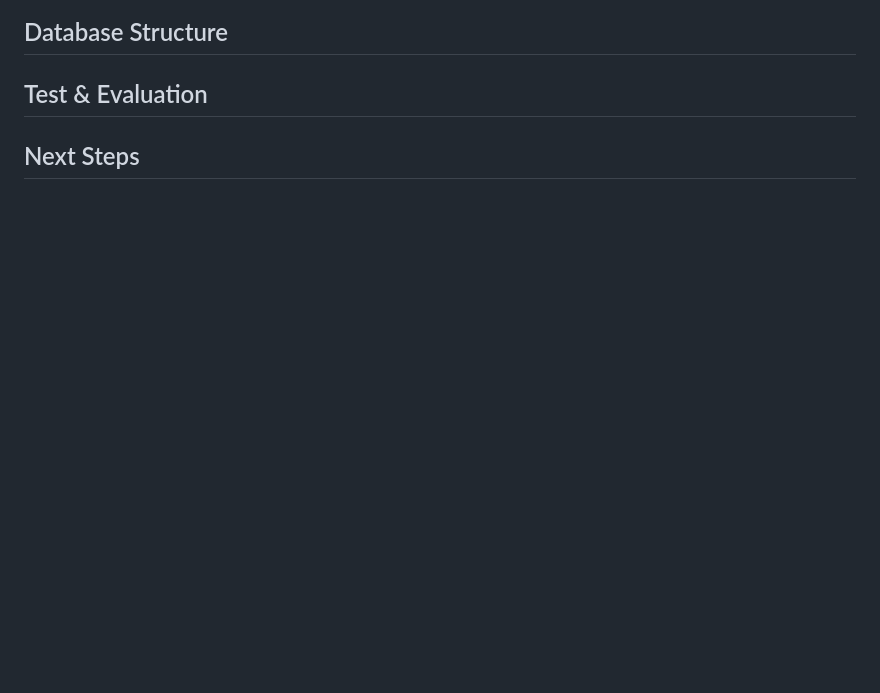
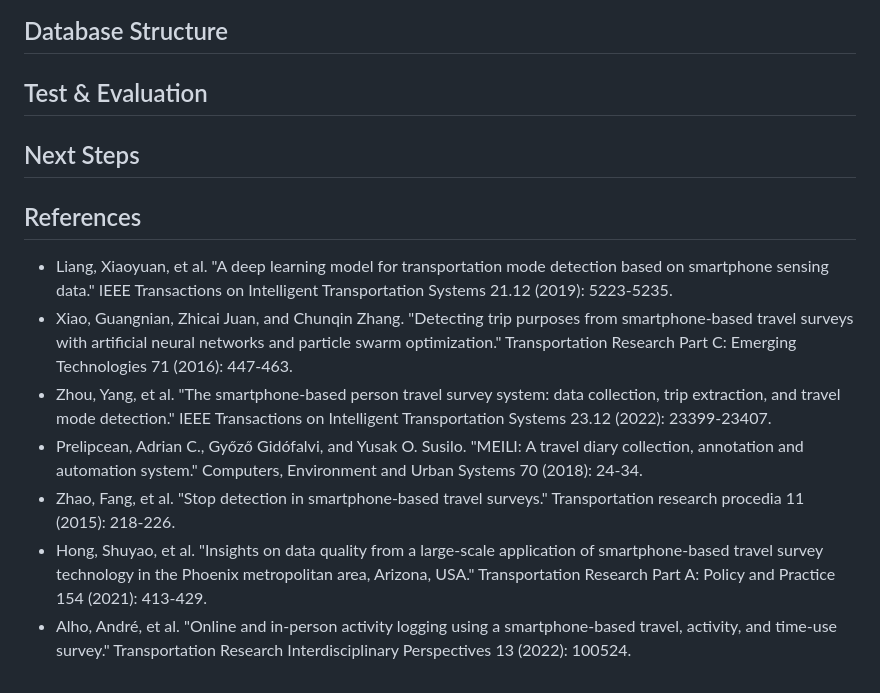
Before and after one commit to PeterWang723/I-MOTION, a Markdown page: README.md, the part around the change. Rendered like a GitHub page; blank space fills up the shorter version.

Commit message:
add refernece

```diff
--- a/README.md
+++ b/README.md
@@ -81,3 +81,13 @@ day.
 ## Database Structure
 ## Test & Evaluation
 ## Next Steps
+
+## References
+
+- Liang, Xiaoyuan, et al. "A deep learning model for transportation mode detection based on smartphone sensing data." IEEE Transactions on Intelligent Transportation Systems 21.12 (2019): 5223-5235.
+- Xiao, Guangnian, Zhicai Juan, and Chunqin Zhang. "Detecting trip purposes from smartphone-based travel surveys with artificial neural networks and particle swarm optimization." Transportation Research Part C: Emerging Technologies 71 (2016): 447-463.
+- Zhou, Yang, et al. "The smartphone-based person travel survey system: data collection, trip extraction, and travel mode detection." IEEE Transactions on Intelligent Transportation Systems 23.12 (2022): 23399-23407.
+- Prelipcean, Adrian C., Győző Gidófalvi, and Yusak O. Susilo. "MEILI: A travel diary collection, annotation and automation system." Computers, Environment and Urban Systems 70 (2018): 24-34.
+- Zhao, Fang, et al. "Stop detection in smartphone-based travel surveys." Transportation research procedia 11 (2015): 218-226.
+- Hong, Shuyao, et al. "Insights on data quality from a large-scale application of smartphone-based travel survey technology in the Phoenix metropolitan area, Arizona, USA." Transportation Research Part A: Policy and Practice 154 (2021): 413-429.
+- Alho, André, et al. "Online and in-person activity logging using a smartphone-based travel, activity, and time-use survey." Transportation Research Interdisciplinary Perspectives 13 (2022): 100524.
```
